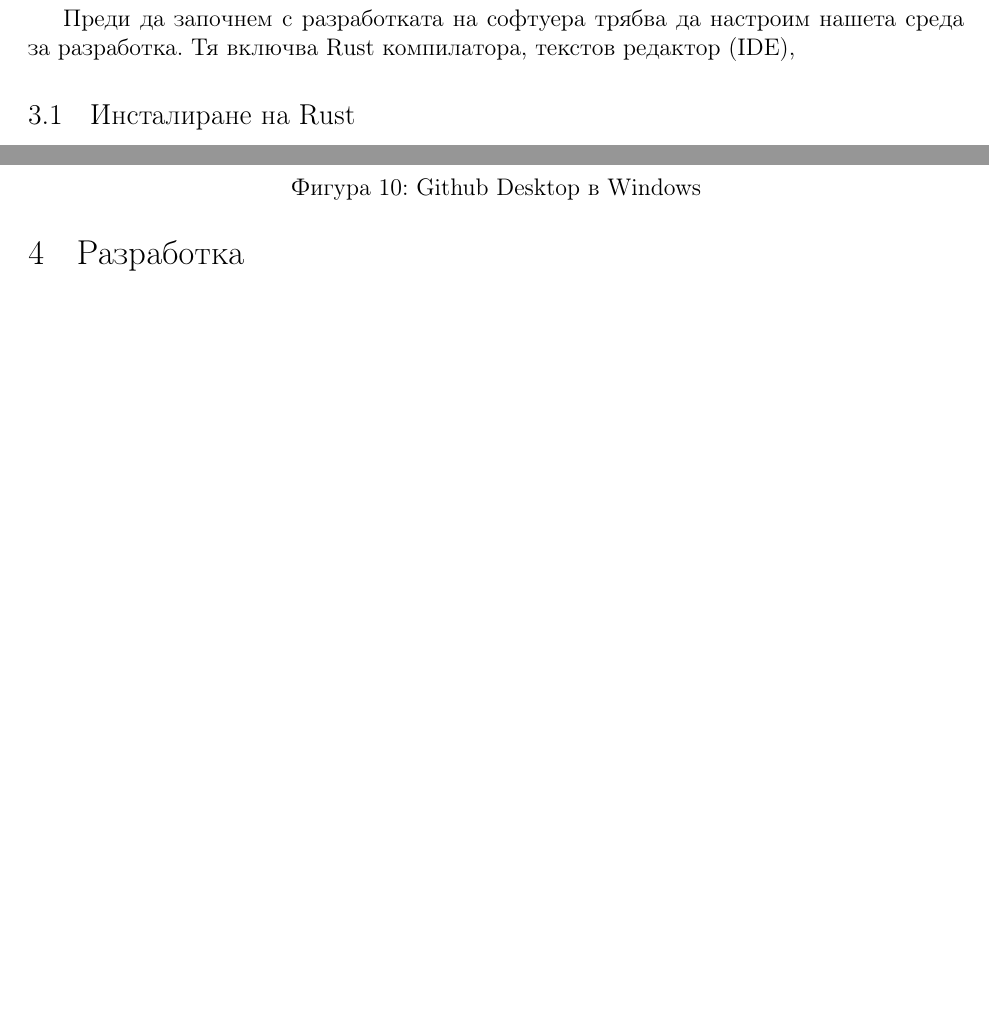
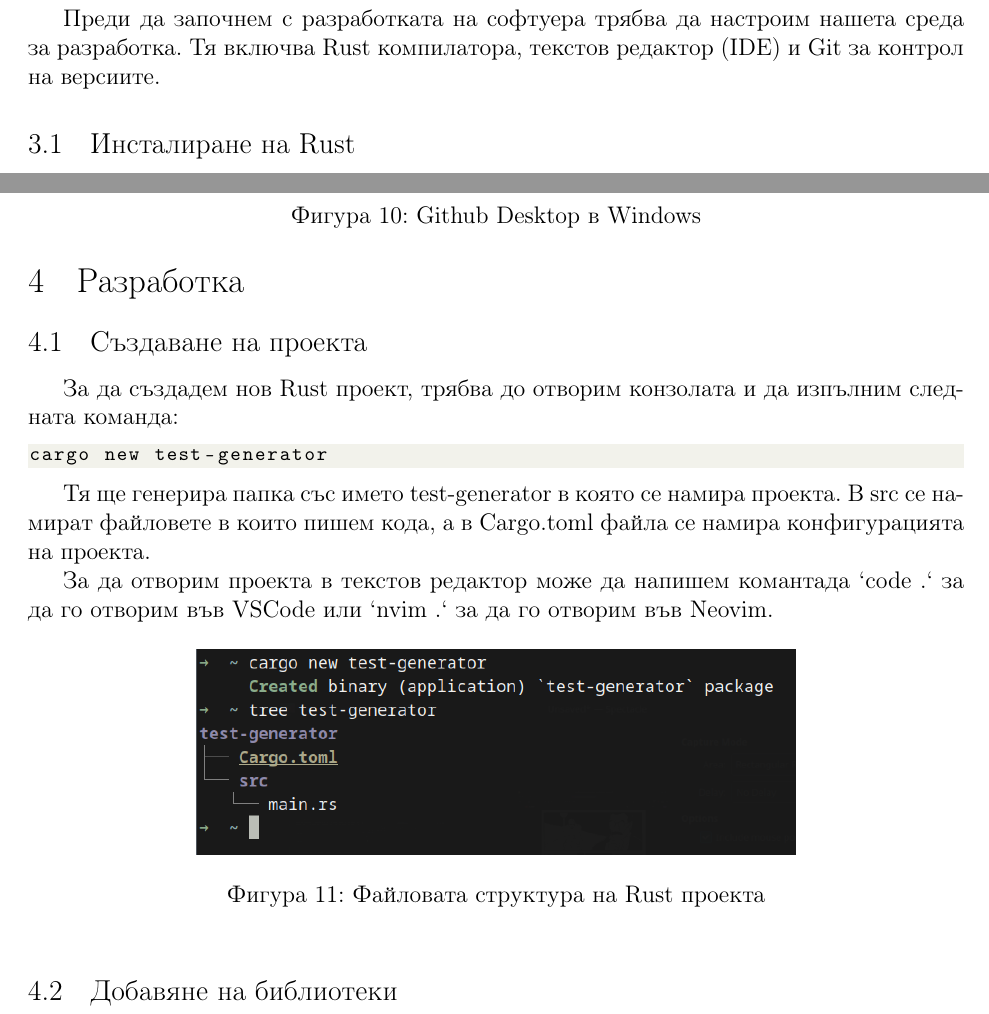
Before and after one commit to dakata1337/test-generator, a LaTeX thesis (docs/thesis.tex, which reads docs/main.tex): two parts of pages 10 and 14 of 17, joined at a grey line, cut so that both start at the same text, the shorter picture padded with empty space. Compiled offline with pdfLaTeX.

Commit message:
docs: added vaige todo list

```diff
--- a/docs/main.tex
+++ b/docs/main.tex
@@ -20,7 +20,9 @@
 \newpage
 
 \section{Подготовка}
-Преди да започнем с разработката на софтуера трябва да настроим нашета среда за разработка. Тя включва Rust компилатора, текстов редактор (IDE),
+Преди да започнем с разработката на софтуера трябва да настроим нашета среда за
+разработка. Тя включва Rust компилатора, текстов редактор (IDE) и Git за
+контрол на версиитe.
 
 \input{setup/rust-install}
 \newpage
@@ -30,3 +32,50 @@
 \newpage
 
 \section{Разработка}
+
+\subsection{Създаване на проекта}
+За да създадем нов Rust проект, трябва до отворим конзолата и да изпълним следната команда:
+\begin{lstlisting}
+cargo new test-generator
+\end{lstlisting}
+
+Тя ще генерира папка със името test-generator в която се намира проекта.
+В src се намират файловете в които пишем кода, а в Cargo.toml файла се намира
+конфигурацията на проекта.
+
+За да отворим проекта в текстов редактор може да напишем комантада `code .` за
+да го отворим във VSCode или `nvim .` за да го отворим във Neovim.
+
+\begin{figure}[!htb]
+  \includegraphics[scale=0.60]{new-rust-project}
+  \centering
+  \caption{Файловата структура на Rust проекта}
+  \label{fig:new-rust-project}
+\end{figure}
+
+\subsection{Добавяне на библиотеки}
+
+
+% [x] cargo new test-generator
+% [x] open in text editor
+% [ ] import libraries
+% [ ] create data structures
+%     [ ] Project
+%         [ ] Question
+%             [ ] SelectionQuestion
+%             [ ] InputQuestion
+% [ ] create command line arguments (clap)
+%     [ ] describe what clap is and how it works
+% [ ] create pdf generator
+%     [ ] create elements
+%         [ ] AlphabeticOrderedList
+%         [ ] CharRepeat
+%         [ ] SplitElement
+%     [ ] setting up the pdf library
+%     [ ] generating header
+%     [ ] generating questions
+%     [ ] generating footer
+% [ ] create gui
+%     [ ] create questions tab
+%     [ ] create configuration tab
+%     [ ] create settings tab
```
Also changed, not shown: docs/images/new-rust-project.png (added), docs/thesis.pdf.
